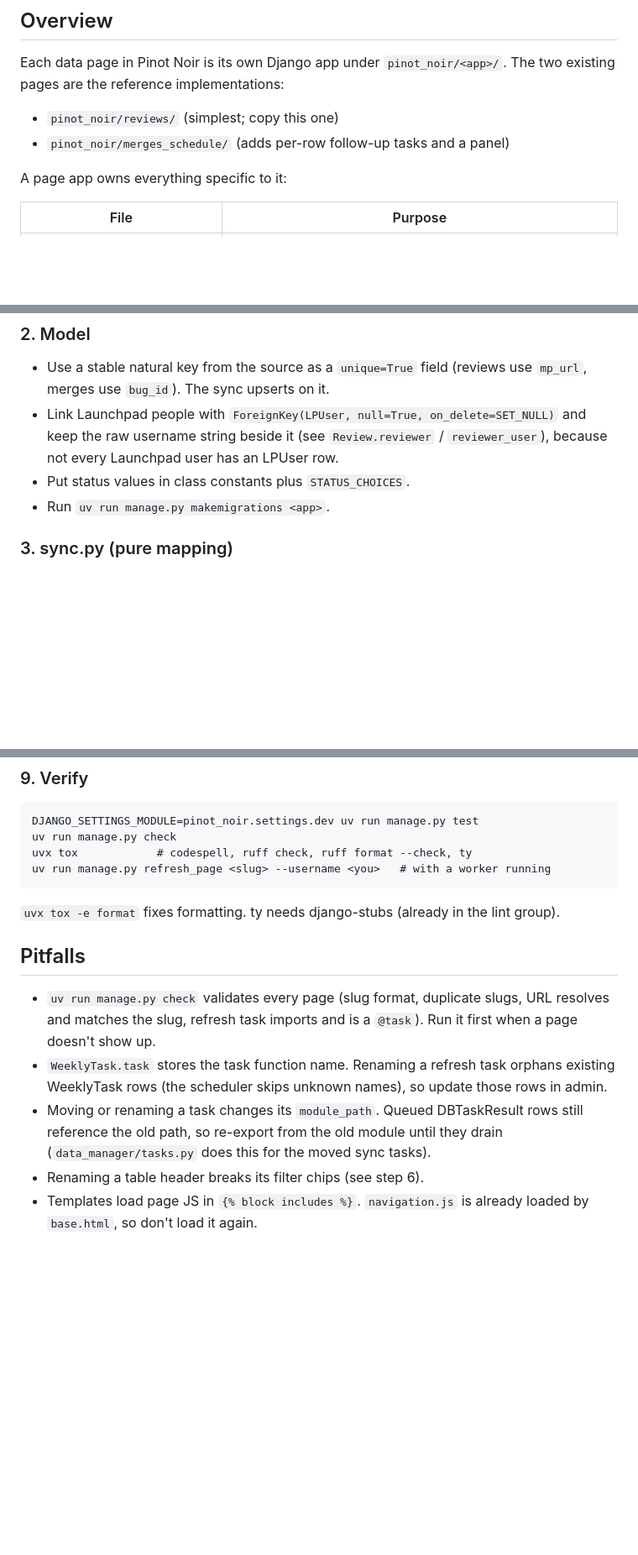
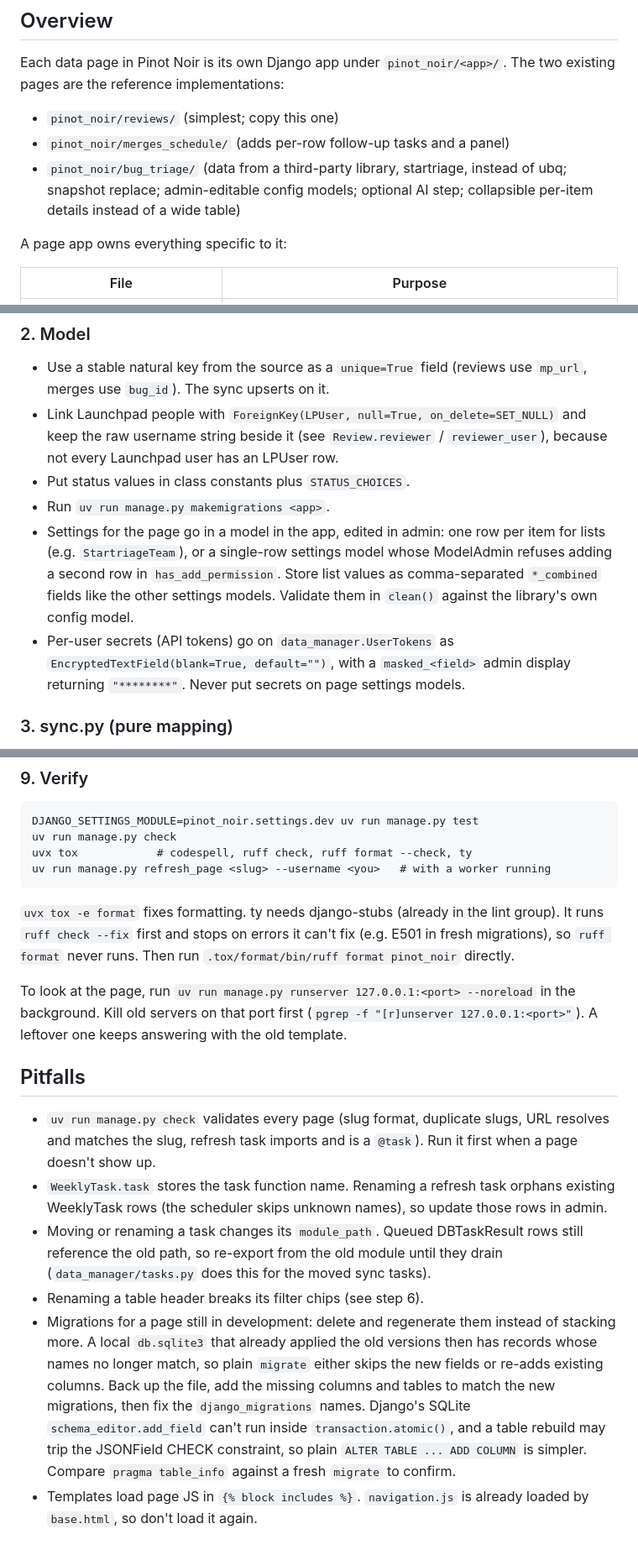
Before and after one commit to canonical/pinot-noir, a Markdown page: skills/pinot-noir-page/SKILL.md, 3 parts joined by grey strips. Shown at 84% size. GitHub-like rendering; blank space fills up the shorter version.

````diff
--- a/skills/pinot-noir-page/SKILL.md
+++ b/skills/pinot-noir-page/SKILL.md
@@ -17,6 +17,9 @@ The two existing pages are the reference implementations:
 
 - `pinot_noir/reviews/` (simplest; copy this one)
 - `pinot_noir/merges_schedule/` (adds per-row follow-up tasks and a panel)
+- `pinot_noir/bug_triage/` (data from a third-party library, startriage,
+  instead of ubq; snapshot replace; admin-editable config models; optional AI
+  step; collapsible per-item details instead of a wide table)
 
 A page app owns everything specific to it:
 
@@ -104,6 +107,14 @@ retype the string.
   `reviewer_user`), because not every Launchpad user has an LPUser row.
 - Put status values in class constants plus `STATUS_CHOICES`.
 - Run `uv run manage.py makemigrations <app>`.
+- Settings for the page go in a model in the app, edited in admin: one row per
+  item for lists (e.g. `StartriageTeam`), or a single-row settings model whose
+  ModelAdmin refuses adding a second row in `has_add_permission`. Store list
+  values as comma-separated `*_combined` fields like the other settings models.
+  Validate them in `clean()` against the library's own config model.
+- Per-user secrets (API tokens) go on `data_manager.UserTokens` as
+  `EncryptedTextField(blank=True, default="")`, with a `masked_<field>` admin
+  display returning `"********"`. Never put secrets on page settings models.
 
 ### 3. sync.py (pure mapping)
 
@@ -188,7 +251,14 @@ uv run manage.py refresh_page <slug> --username <you>   # with a worker running
 ```
 
 `uvx tox -e format` fixes formatting. ty needs django-stubs (already in the
-lint group).
+lint group). It runs `ruff check --fix` first and stops on errors it can't
+fix (e.g. E501 in fresh migrations), so `ruff format` never runs. Then run
+`.tox/format/bin/ruff format pinot_noir` directly.
+
+To look at the page, run `uv run manage.py runserver 127.0.0.1:<port>
+--noreload` in the background. Kill old servers on that port first
+(`pgrep -f "[r]unserver 127.0.0.1:<port>"`). A leftover one keeps answering
+with the old template.
 
 ## Pitfalls
 
@@ -202,5 +272,14 @@ lint group).
   rows still reference the old path, so re-export from the old module until
   they drain (`data_manager/tasks.py` does this for the moved sync tasks).
 - Renaming a table header breaks its filter chips (see step 6).
+- Migrations for a page still in development: delete and regenerate them
+  instead of stacking more. A local `db.sqlite3` that already applied the old
+  versions then has records whose names no longer match, so plain `migrate`
+  either skips the new fields or re-adds existing columns. Back up the file,
+  add the missing columns and tables to match the new migrations, then fix
+  the `django_migrations` names. Django's SQLite `schema_editor.add_field`
+  can't run inside `transaction.atomic()`, and a table rebuild may trip the
+  JSONField CHECK constraint, so plain `ALTER TABLE ... ADD COLUMN` is
+  simpler. Compare `pragma table_info` against a fresh `migrate` to confirm.
 - Templates load page JS in `{% block includes %}`. `navigation.js` is
   already loaded by `base.html`, so don't load it again.
````
Also changed, not shown: other parts of skills/pinot-noir-page/SKILL.md (+54 -2 lines).
